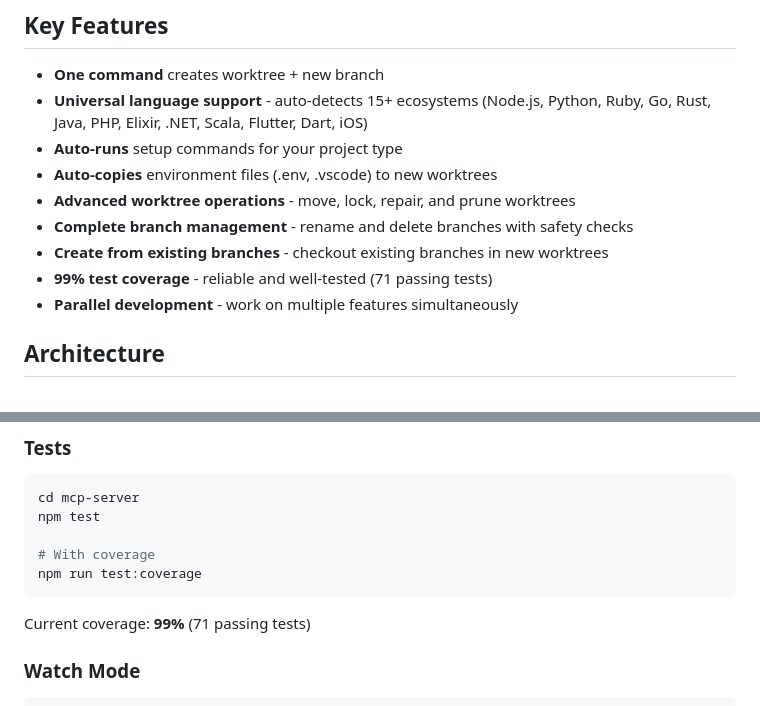
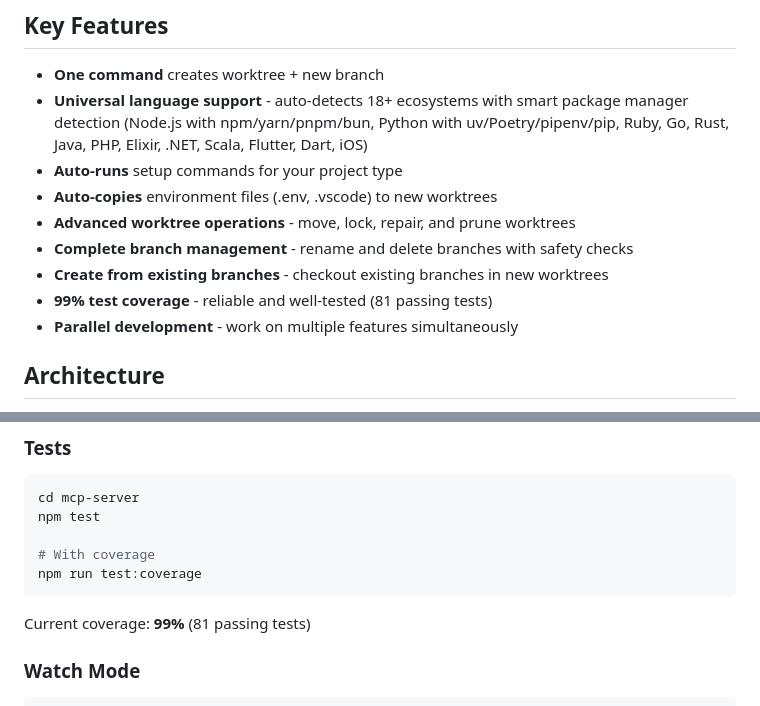
Before and after one commit to danielraffel/worktree-manager, a Markdown page: README.md, 2 parts joined by grey strips. Rendered like a GitHub page.

Commit message:
Update documentation to reflect current capabilities
- Updated ecosystem count: 15+ → 18+ ecosystems
- Updated test count: 71 → 81 passing tests
- Added detail about smart package manager detection
- Listed all Python variants (uv/Poetry/pipenv/pip)
- Listed all Node.js package managers (npm/yarn/pnpm/bun)

Files updated:
- README.md: Key features + test coverage
- CLAUDE.md: Universal auto-detection description
- index.html: Already up to date with pipenv

Ensures documentation accurately reflects our comprehensive detection
capabilities across 18 ecosystems with smart variant handling.

````diff
--- a/README.md
+++ b/README.md
@@ -22,13 +22,13 @@ Create isolated git worktrees for parallel feature development with one command.
 ## Key Features
 
 - **One command** creates worktree + new branch
-- **Universal language support** - auto-detects 15+ ecosystems (Node.js, Python, Ruby, Go, Rust, Java, PHP, Elixir, .NET, Scala, Flutter, Dart, iOS)
+- **Universal language support** - auto-detects 18+ ecosystems with smart package manager detection (Node.js with npm/yarn/pnpm/bun, Python with uv/Poetry/pipenv/pip, Ruby, Go, Rust, Java, PHP, Elixir, .NET, Scala, Flutter, Dart, iOS)
 - **Auto-runs** setup commands for your project type
 - **Auto-copies** environment files (.env, .vscode) to new worktrees
 - **Advanced worktree operations** - move, lock, repair, and prune worktrees
 - **Complete branch management** - rename and delete branches with safety checks
 - **Create from existing branches** - checkout existing branches in new worktrees
-- **99% test coverage** - reliable and well-tested (71 passing tests)
+- **99% test coverage** - reliable and well-tested (81 passing tests)
 - **Parallel development** - work on multiple features simultaneously
 
 ## Architecture
@@ -388,7 +388,7 @@ npm test
 npm run test:coverage
 ```
 
-Current coverage: **99%** (71 passing tests)
+Current coverage: **99%** (81 passing tests)
 
 ### Watch Mode
 
````
Also changed, not shown: CLAUDE.md (+1 -1 lines).
